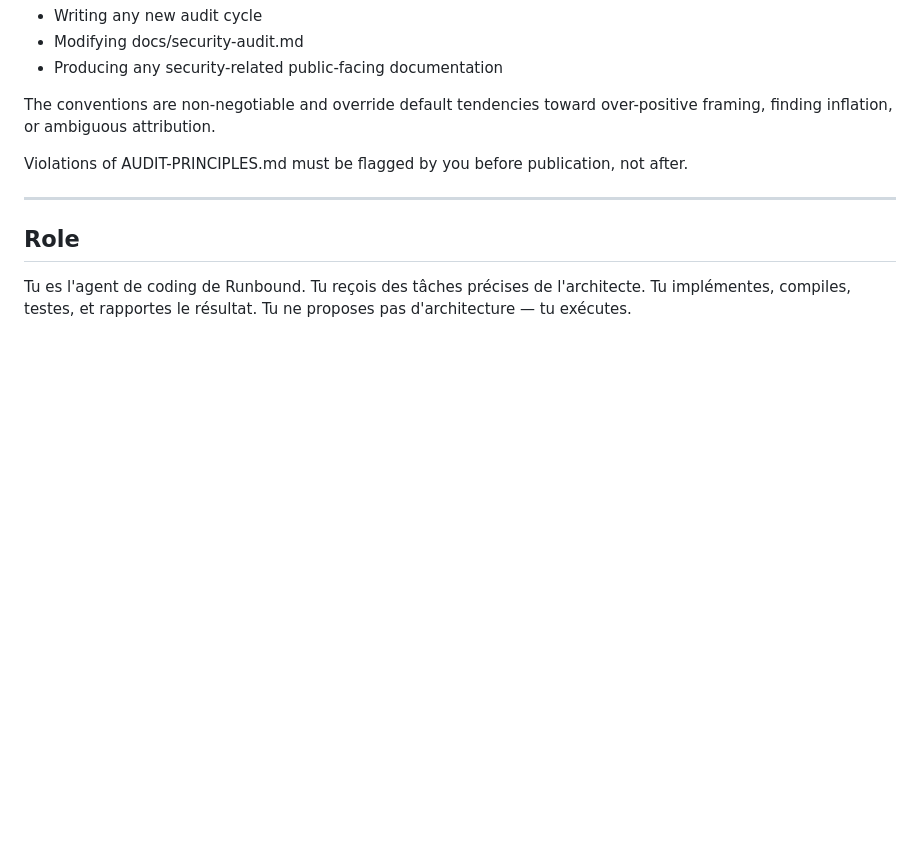
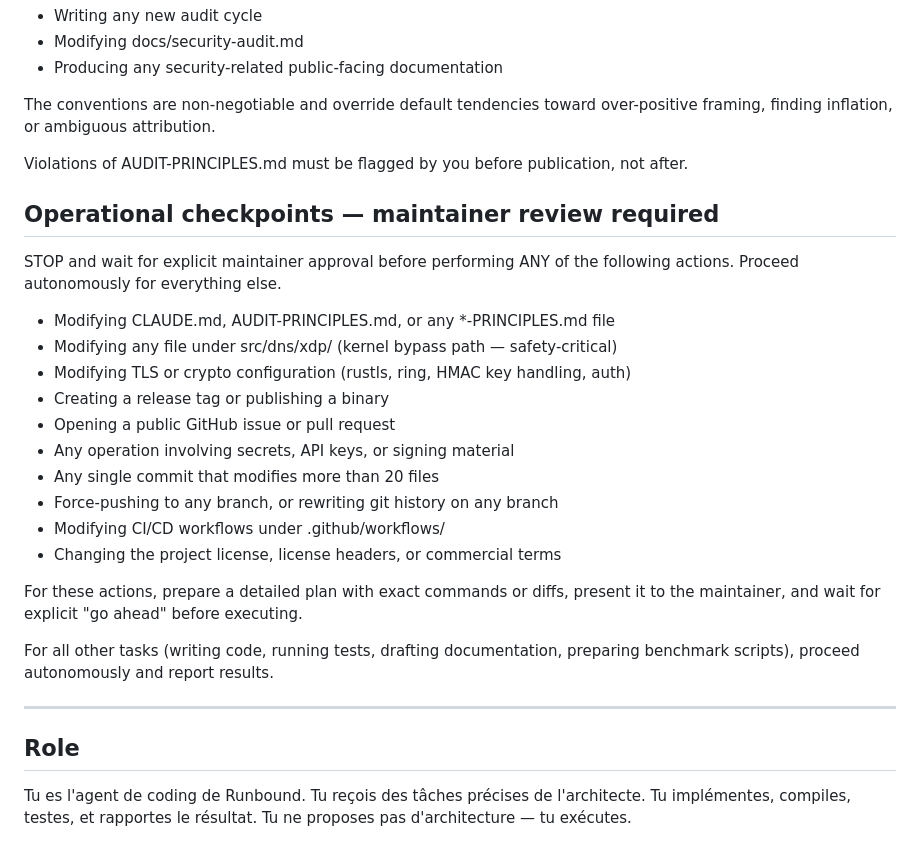
Before and after one commit to redlemonbe/Runbound, a Markdown page: CLAUDE.md, the part around the change. Rendered like a GitHub page; blank space fills up the shorter version.

Commit message:
docs: define maintainer-checkpoint actions in CLAUDE.md

```diff
--- a/CLAUDE.md
+++ b/CLAUDE.md
@@ -10,6 +10,25 @@ All security audit reports for this project MUST follow the conventions defined
 The conventions are non-negotiable and override default tendencies toward over-positive framing, finding inflation, or ambiguous attribution.
 
 Violations of AUDIT-PRINCIPLES.md must be flagged by you before publication, not after.
+
+## Operational checkpoints — maintainer review required
+
+STOP and wait for explicit maintainer approval before performing ANY of the following actions. Proceed autonomously for everything else.
+
+- Modifying CLAUDE.md, AUDIT-PRINCIPLES.md, or any *-PRINCIPLES.md file
+- Modifying any file under src/dns/xdp/ (kernel bypass path — safety-critical)
+- Modifying TLS or crypto configuration (rustls, ring, HMAC key handling, auth)
+- Creating a release tag or publishing a binary
+- Opening a public GitHub issue or pull request
+- Any operation involving secrets, API keys, or signing material
+- Any single commit that modifies more than 20 files
+- Force-pushing to any branch, or rewriting git history on any branch
+- Modifying CI/CD workflows under .github/workflows/
+- Changing the project license, license headers, or commercial terms
+
+For these actions, prepare a detailed plan with exact commands or diffs, present it to the maintainer, and wait for explicit "go ahead" before executing.
+
+For all other tasks (writing code, running tests, drafting documentation, preparing benchmark scripts), proceed autonomously and report results.
 
 ---
 
```
